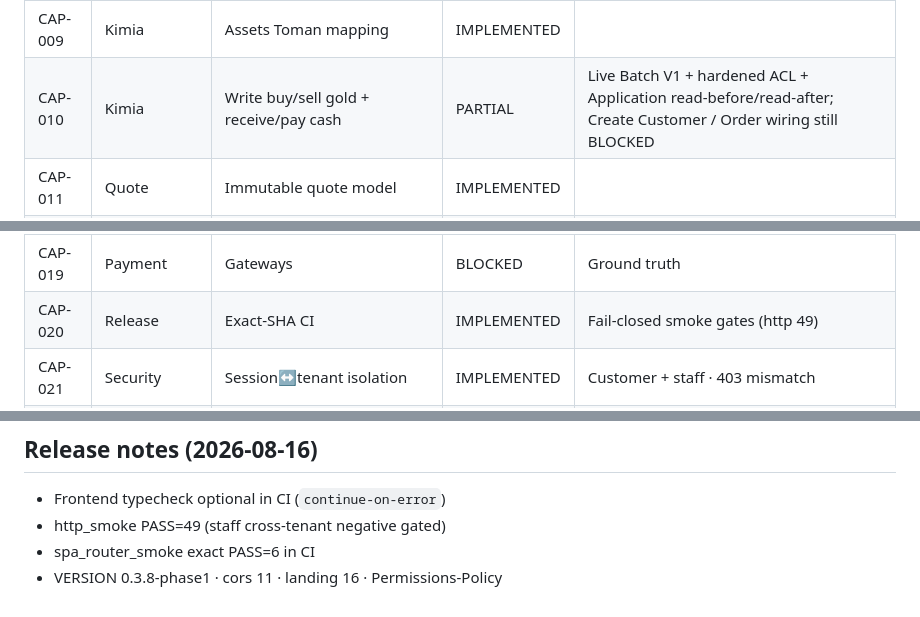
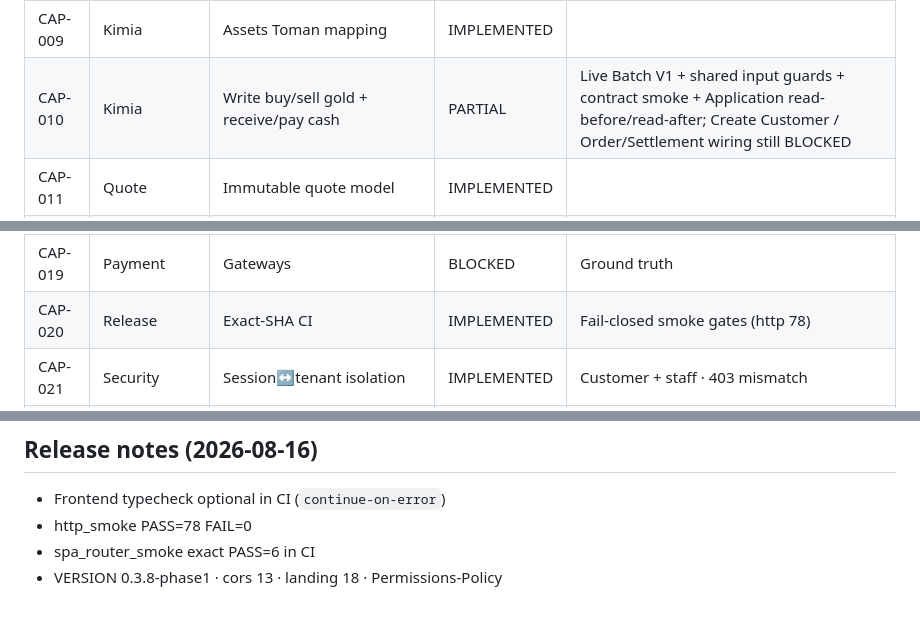
Before and after one commit to 1alirezabahramian/talamala, a Markdown page: docs/traceability/CAPABILITY_LEDGER.md, 3 parts joined by grey strips. GitHub-like rendering.

Commit message:
docs(kimia): update capability contract hardening

```diff
--- a/docs/traceability/CAPABILITY_LEDGER.md
+++ b/docs/traceability/CAPABILITY_LEDGER.md
@@ -16,7 +16,7 @@ Statuses: IMPLEMENTED (skeleton/fake) | PARTIAL | BLOCKED | NOT_STARTED
 | CAP-007 | Identity | Admin approval queue | IMPLEMENTED | |
 | CAP-008 | Kimia | Read client | IMPLEMENTED | Http + Fake |
 | CAP-009 | Kimia | Assets Toman mapping | IMPLEMENTED | |
-| CAP-010 | Kimia | Write buy/sell gold + receive/pay cash | PARTIAL | Live Batch V1 + hardened ACL + Application read-before/read-after; Create Customer / Order wiring still BLOCKED |
+| CAP-010 | Kimia | Write buy/sell gold + receive/pay cash | PARTIAL | Live Batch V1 + shared input guards + contract smoke + Application read-before/read-after; Create Customer / Order/Settlement wiring still BLOCKED |
 | CAP-011 | Quote | Immutable quote model | IMPLEMENTED | |
 | CAP-012 | Quote | Price provider | BLOCKED | Ground truth |
 | CAP-013 | Order | Accept from quote | IMPLEMENTED | |
@@ -26,7 +26,7 @@ Statuses: IMPLEMENTED (skeleton/fake) | PARTIAL | BLOCKED | NOT_STARTED
 | CAP-017 | Frontend | Customer screens | PARTIAL | Thin Vite · structure only |
 | CAP-018 | Frontend | Backoffice screens | PARTIAL | Thin Vite · structure only |
 | CAP-019 | Payment | Gateways | BLOCKED | Ground truth |
-| CAP-020 | Release | Exact-SHA CI | IMPLEMENTED | Fail-closed smoke gates (http 49) |
+| CAP-020 | Release | Exact-SHA CI | IMPLEMENTED | Fail-closed smoke gates (http 78) |
 | CAP-021 | Security | Session↔tenant isolation | IMPLEMENTED | Customer + staff · 403 mismatch |
 | CAP-022 | Security | Minimal CSP on static HTML | IMPLEMENTED | unsafe-inline for zero-build demos |
 | CAP-023 | Security | Permissions-Policy baseline | IMPLEMENTED | API + HTML · camera/mic/geo off |
@@ -52,6 +52,6 @@ Do not copy GoldPlatform completion percentages.
 
 ## Release notes (2026-08-16)
 - Frontend typecheck optional in CI (`continue-on-error`)
-- http_smoke PASS=49 (staff cross-tenant negative gated)
+- http_smoke PASS=78 FAIL=0
 - spa_router_smoke exact PASS=6 in CI
-- VERSION 0.3.8-phase1 · cors 11 · landing 16 · Permissions-Policy
+- VERSION 0.3.8-phase1 · cors 13 · landing 18 · Permissions-Policy
```
